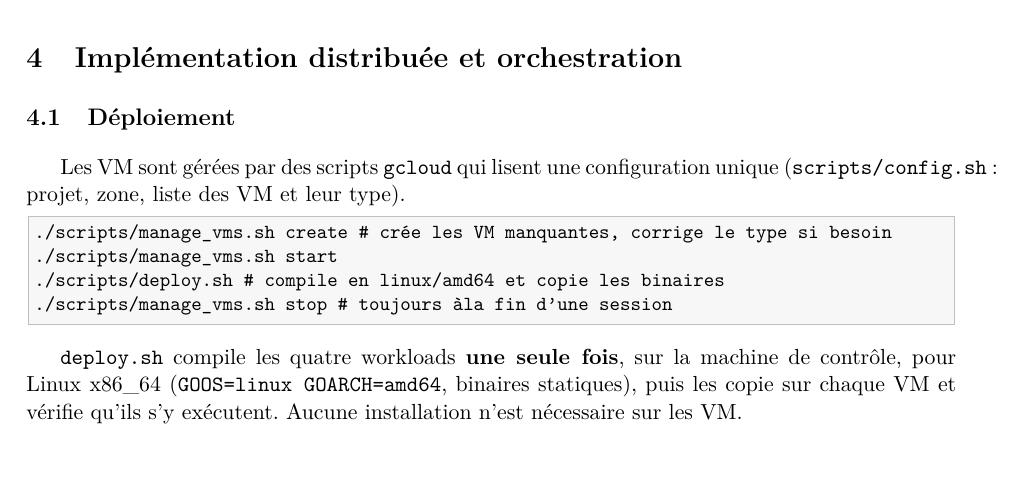
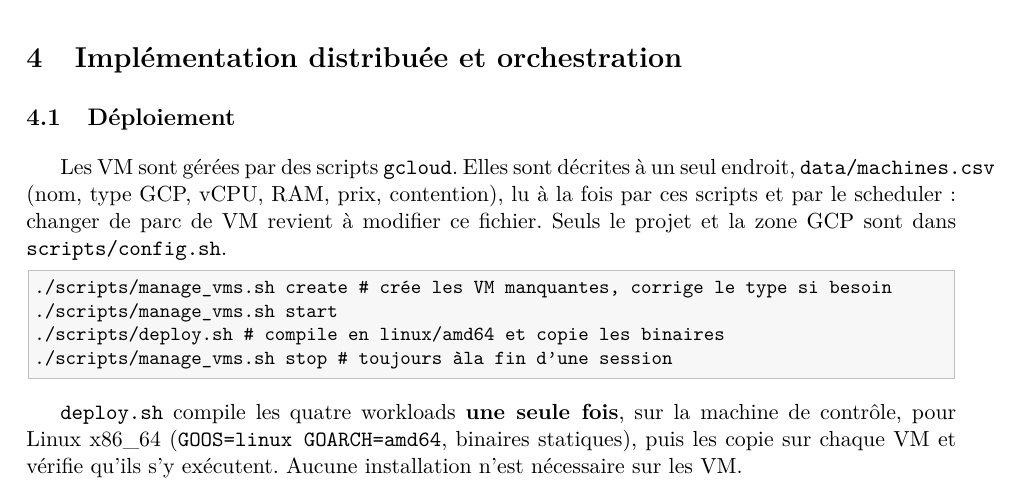
Before and after one commit to F1golfin/cloud-optimization, a LaTeX document (docs/rapport/main.tex, which reads docs/rapport/sections/04_orchestration.tex): part of page 8 of 24, cut so that both start at the same text, the shorter picture padded with empty space. Compiled offline with pdfLaTeX.

Commit message:
Décrit les VM à un seul endroit : data/machines.csv
- scripts/config.sh lit la liste des VM et leur type GCP dans le CSV
  (il ne garde que le projet et la zone) et refuse une VM inconnue
- manage_vms.sh status et bench_vms.sh suivent le CSV au lieu du
  préfixe « cloudopt- »
- README et section 4 du rapport mis à jour

Co-Authored-By: Claude Opus 5.5 <noreply@anthropic.com>

```diff
--- a/docs/rapport/sections/04_orchestration.tex
+++ b/docs/rapport/sections/04_orchestration.tex
@@ -5,8 +5,11 @@
 
 \subsection{Déploiement}
 
-Les VM sont gérées par des scripts \code{gcloud} qui lisent une configuration
-unique (\code{scripts/config.sh} : projet, zone, liste des VM et leur type).
+Les VM sont gérées par des scripts \code{gcloud}. Elles sont décrites à un seul
+endroit, \code{data/machines.csv} (nom, type GCP, vCPU, RAM, prix, contention),
+lu à la fois par ces scripts et par le scheduler : changer de parc de VM revient à
+modifier ce fichier. Seuls le projet et la zone GCP sont dans
+\code{scripts/config.sh}.
 
 \begin{lstlisting}
 ./scripts/manage_vms.sh create   # crée les VM manquantes, corrige le type si besoin
```
Also changed, not shown: README.md, 4 other files.
